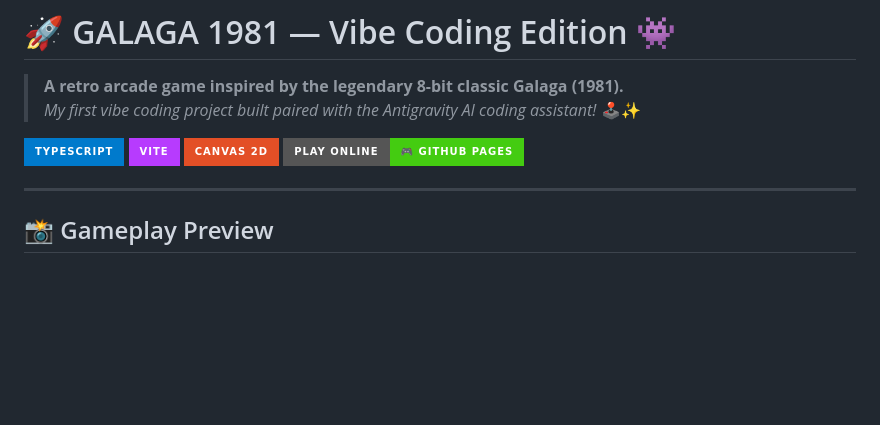
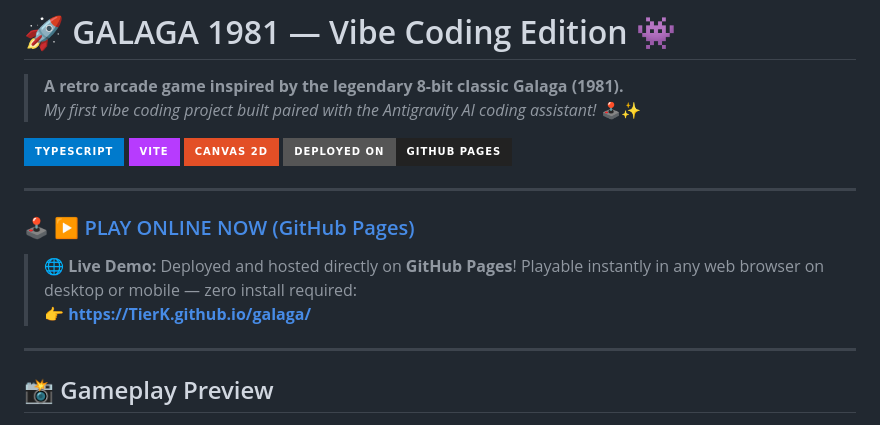
Before and after one commit to TierK/galaga, a Markdown page: README.md, the part around one of its changes. GitHub-like rendering; badges without logos; blank space fills up the shorter version.

Commit message:
docs: add play online link and gh-pages banner

```diff
--- a/README.md
+++ b/README.md
@@ -6,7 +6,13 @@
 [![TypeScript](https://img.shields.io/badge/TypeScript-007ACC?style=for-the-badge&logo=typescript&logoColor=white)](https://www.typescriptlang.org/)
 [![Vite](https://img.shields.io/badge/Vite-B73BFE?style=for-the-badge&logo=vite&logoColor=FFD62E)](https://vitejs.dev/)
 [![HTML5 Canvas](https://img.shields.io/badge/Canvas_2D-E34F26?style=for-the-badge&logo=html5&logoColor=white)](https://developer.mozilla.org/)
-[![Play Online](https://img.shields.io/badge/PLAY_ONLINE-🎮_GitHub_Pages-brightgreen?style=for-the-badge)](https://TierK.github.io/galaga/)
+[![GitHub Pages](https://img.shields.io/badge/Deployed_on-GitHub_Pages-222222?style=for-the-badge&logo=githubpages&logoColor=white)](https://TierK.github.io/galaga/)
+
+---
+
+### 🕹️ [▶️ PLAY ONLINE NOW (GitHub Pages)](https://TierK.github.io/galaga/)
+> 🌐 **Live Demo:** Deployed and hosted directly on **GitHub Pages**! Playable instantly in any web browser on desktop or mobile — zero install required:
+> 👉 **[https://TierK.github.io/galaga/](https://TierK.github.io/galaga/)**
 
 ---
 
```
Also changed, not shown: other parts of README.md (+5 -1 lines).
